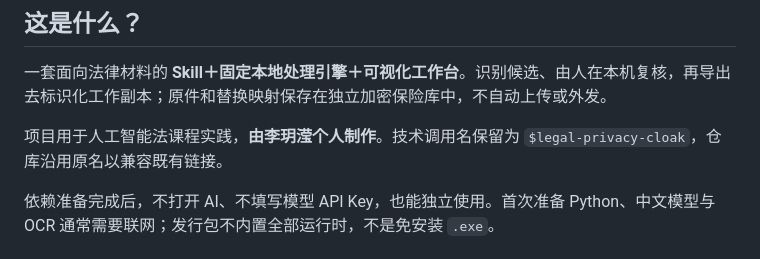
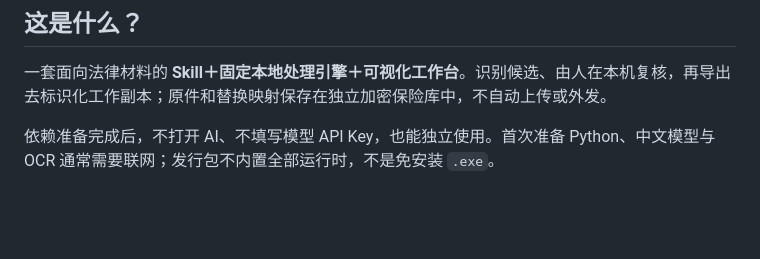
Before and after one commit to lyyrebecca/becca-offline-file-redaction-skills, a Markdown page: README.md, the part around the change. Rendered like a GitHub page; blank space fills up the shorter version.

```diff
--- a/README.md
+++ b/README.md
@@ -19,7 +19,6 @@
 
 一套面向法律材料的 **Skill＋固定本地处理引擎＋可视化工作台**。识别候选、由人在本机复核，再导出去标识化工作副本；原件和替换映射保存在独立加密保险库中，不自动上传或外发。
 
-项目用于人工智能法课程实践，**由李玥滢个人制作**。技术调用名保留为 `$legal-privacy-cloak`，仓库沿用原名以兼容既有链接。
 
 依赖准备完成后，不打开 AI、不填写模型 API Key，也能独立使用。首次准备 Python、中文模型与 OCR 通常需要联网；发行包不内置全部运行时，不是免安装 `.exe`。
 
```
